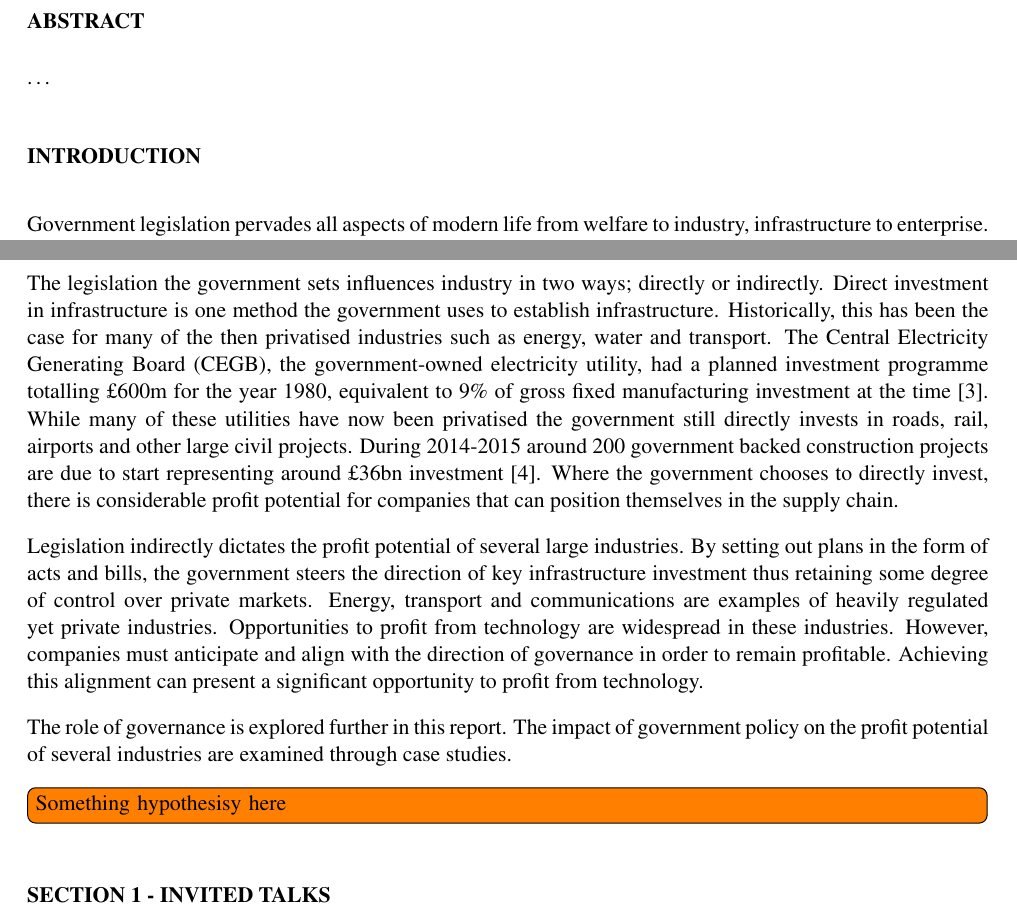
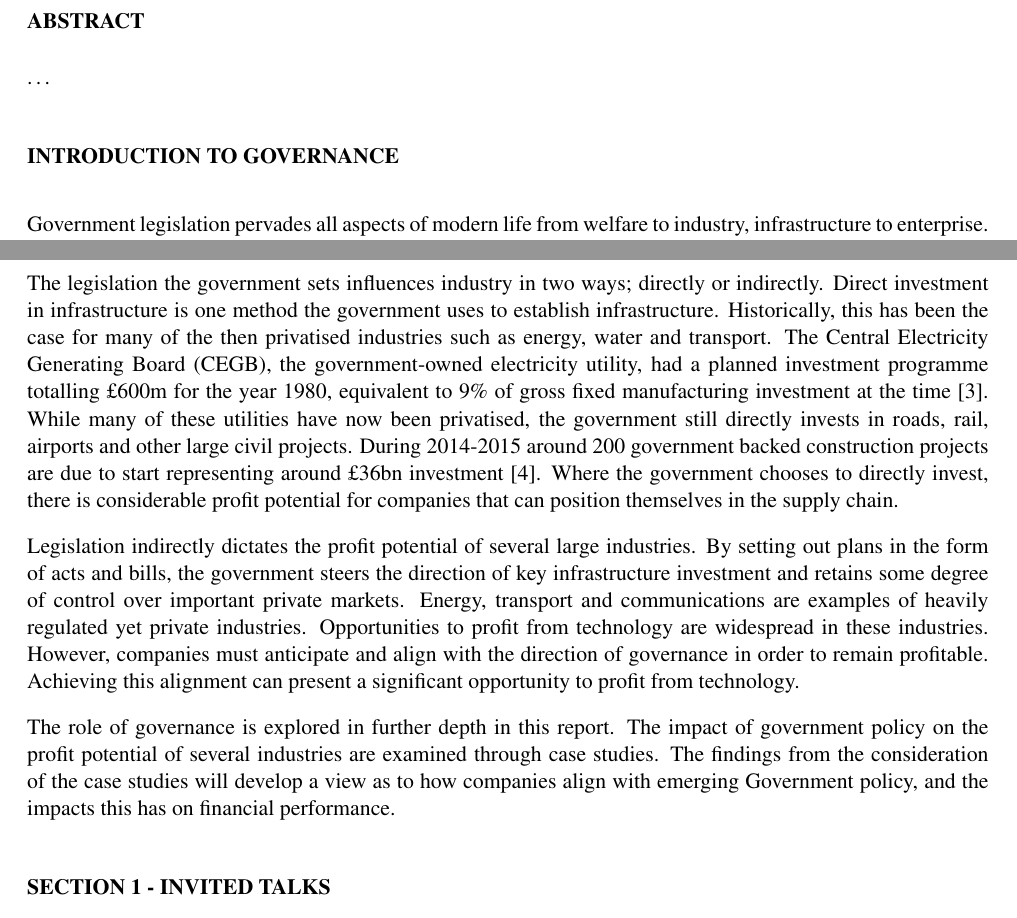
Before and after one commit to TheSmiff/ELEC6049, a LaTeX document (Report3/Report.tex, which reads Report3/Introduction.tex): two parts of pages 1 and 2 of 8, joined at a grey line, cut so that both start at the same text. Compiled offline with pdfLaTeX.

Commit message:
Introduction sorted out to some extent
Signed-off-by: Tom <tsmiff@live.co.uk>

```diff
--- a/Report3/Introduction.tex
+++ b/Report3/Introduction.tex
@@ -3,7 +3,7 @@
 
 \phantomsection
 \addcontentsline{toc}{section}{Introduction}
-\sect{Introduction}
+\sect{Introduction to Governance}
 
 Government legislation pervades all aspects of modern life from welfare to industry, infrastructure to enterprise.
 This report is primarily concerned with legislation that governs industry.
@@ -26,17 +26,18 @@ The legislation the government sets influences industry in two ways; directly or
 Direct investment in infrastructure is one method the government uses to establish infrastructure.
 Historically, this has been the case for many of the then privatised industries such as energy, water and transport.
 The Central Electricity Generating Board (CEGB), the government-owned electricity utility, had a planned investment programme totalling \pounds600m for the year 1980, equivalent to 9\% of gross fixed manufacturing investment at the time \cite{CEGB1980}.
-While many of these utilities have now been privatised the government still directly invests in roads, rail, airports and other large civil projects.
+While many of these utilities have now been privatised, the government still directly invests in roads, rail, airports and other large civil projects.
 During 2014-2015 around 200 government backed construction projects are due to start representing around \pounds36bn investment \cite{GovPress2014}.
 Where the government chooses to directly invest, there is considerable profit potential for companies that can position themselves in the supply chain.
 
 Legislation indirectly dictates the profit potential of several large industries.
-By setting out plans in the form of acts and bills, the government steers the direction of key infrastructure investment thus retaining some degree of control over private markets.
+By setting out plans in the form of acts and bills, the government steers the direction of key infrastructure investment and retains some degree of control over important private markets.
 Energy, transport and communications are examples of heavily regulated yet private industries.
 Opportunities to profit from technology are widespread in these industries.
 However, companies must anticipate and align with the direction of governance in order to remain profitable.
 Achieving this alignment can present a significant opportunity to profit from technology.
 
-The role of governance is explored further in this report.
+The role of governance is explored in further depth in this report.
 The impact of government policy on the profit potential of several industries are examined through case studies.
-\inote{Something hypothesisy here}
+The findings from the consideration of the case studies will develop a view as to how companies align with emerging Government policy, and the impacts this has on financial performance.
+%\inote{Something hypothesisy here}
```
Also changed, not shown: Report3/Appendix_LectureNotes.tex (+1 -1 lines).
